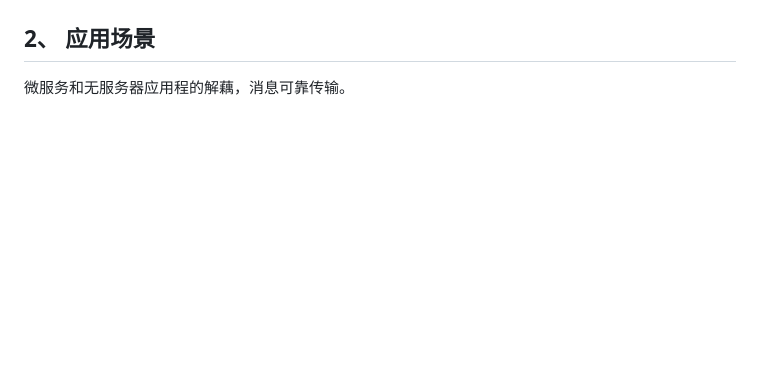
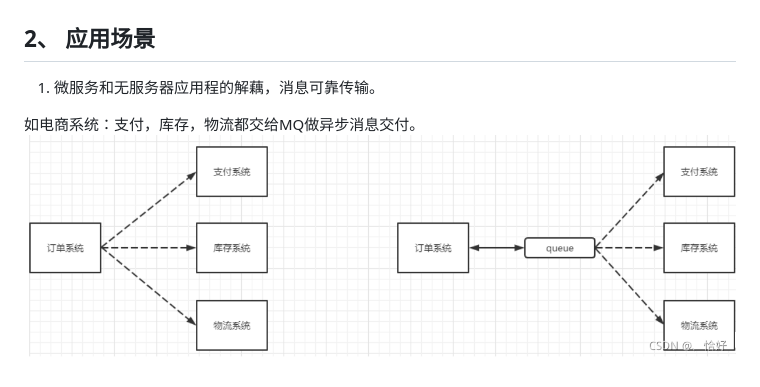
Before and after one commit to nengbai/rabbitmq, a Markdown page: docs/introduce.md, the part around the change. Drawn GitHub-style; pictures changed too: docs/img/1.2-0.png (added); blank space fills up the shorter version.

```diff
--- a/docs/introduce.md
+++ b/docs/introduce.md
@@ -11,4 +11,7 @@ RabbitMQ是基于Erlang开发的，遵循AMQP(Advanced Message Queuing Protocol)
 
 ## 2、   应用场景
 
-  微服务和无服务器应用程的解藕，消息可靠传输。
+  1. 微服务和无服务器应用程的解藕，消息可靠传输。
+
+  如电商系统：支付，库存，物流都交给MQ做异步消息交付。
+    ![RabbitMQ架构](./img/1.2-0.png "RabbitMQ架构")
```
Also changed, not shown: docs/install-guide.md (+10 -4 lines).
